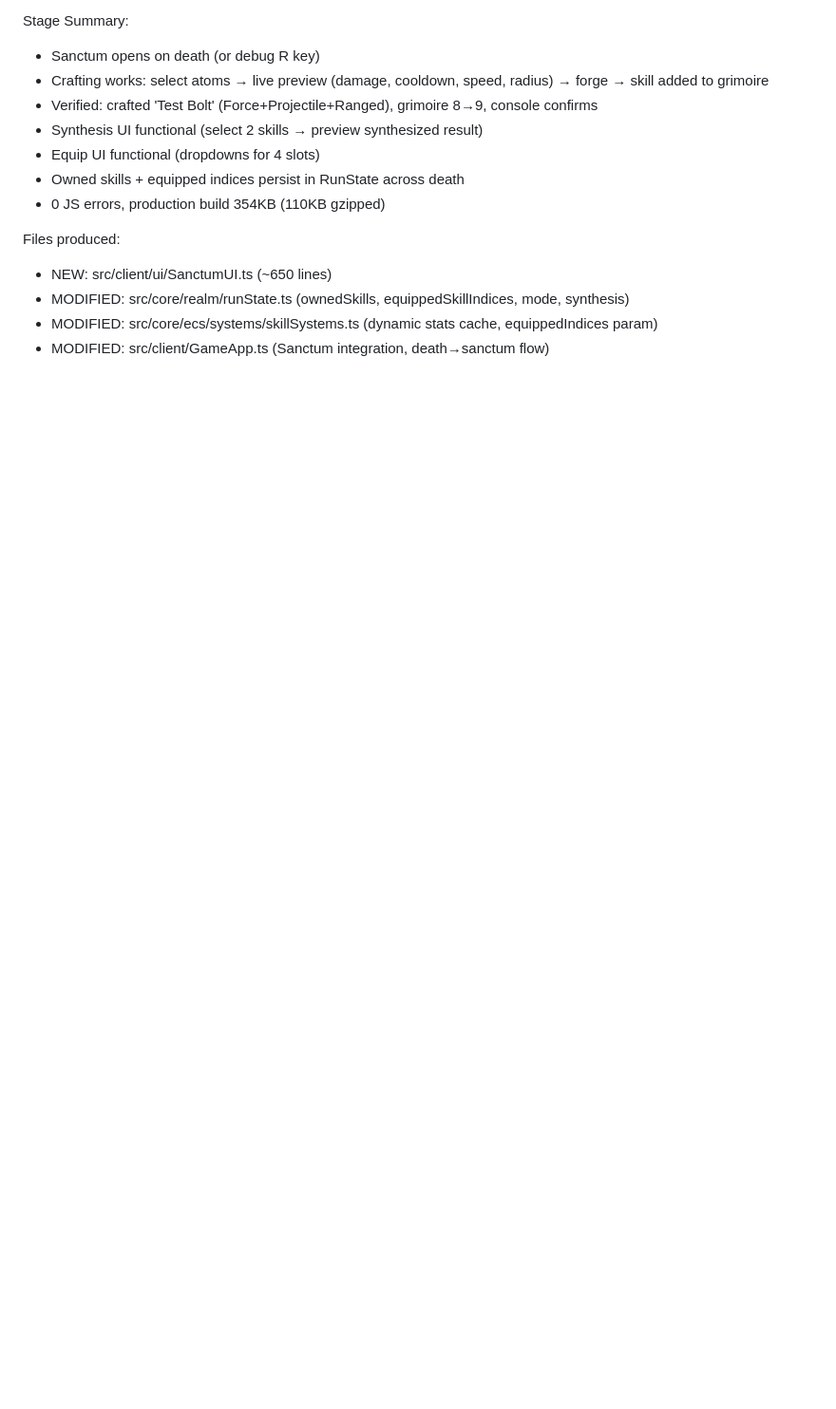
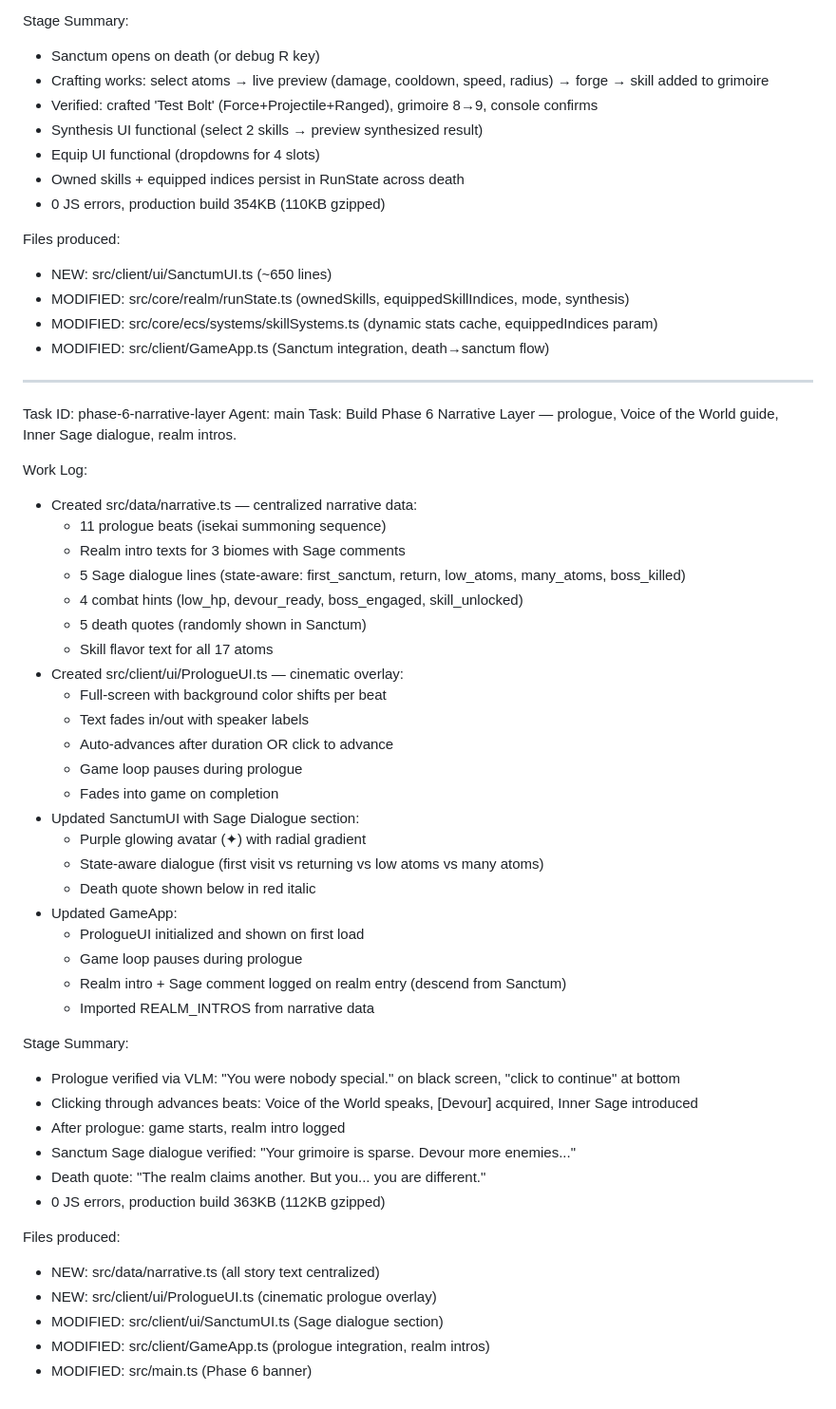
Before and after one commit to Chandima-Prabhath/SoulForge, a Markdown page: worklog.md, the part around the change. Shown at 95% size. GitHub-like rendering; blank space fills up the shorter version.

```diff
--- a/worklog.md
+++ b/worklog.md
@@ -507,3 +507,47 @@ Files produced:
 - MODIFIED: src/core/realm/runState.ts (ownedSkills, equippedSkillIndices, mode, synthesis)
 - MODIFIED: src/core/ecs/systems/skillSystems.ts (dynamic stats cache, equippedIndices param)
 - MODIFIED: src/client/GameApp.ts (Sanctum integration, death→sanctum flow)
+
+---
+Task ID: phase-6-narrative-layer
+Agent: main
+Task: Build Phase 6 Narrative Layer — prologue, Voice of the World guide, Inner Sage dialogue, realm intros.
+
+Work Log:
+- Created src/data/narrative.ts — centralized narrative data:
+  - 11 prologue beats (isekai summoning sequence)
+  - Realm intro texts for 3 biomes with Sage comments
+  - 5 Sage dialogue lines (state-aware: first_sanctum, return, low_atoms, many_atoms, boss_killed)
+  - 4 combat hints (low_hp, devour_ready, boss_engaged, skill_unlocked)
+  - 5 death quotes (randomly shown in Sanctum)
+  - Skill flavor text for all 17 atoms
+- Created src/client/ui/PrologueUI.ts — cinematic overlay:
+  - Full-screen with background color shifts per beat
+  - Text fades in/out with speaker labels
+  - Auto-advances after duration OR click to advance
+  - Game loop pauses during prologue
+  - Fades into game on completion
+- Updated SanctumUI with Sage Dialogue section:
+  - Purple glowing avatar (✦) with radial gradient
+  - State-aware dialogue (first visit vs returning vs low atoms vs many atoms)
+  - Death quote shown below in red italic
+- Updated GameApp:
+  - PrologueUI initialized and shown on first load
+  - Game loop pauses during prologue
+  - Realm intro + Sage comment logged on realm entry (descend from Sanctum)
+  - Imported REALM_INTROS from narrative data
+
+Stage Summary:
+- Prologue verified via VLM: "You were nobody special." on black screen, "click to continue" at bottom
+- Clicking through advances beats: Voice of the World speaks, [Devour] acquired, Inner Sage introduced
+- After prologue: game starts, realm intro logged
+- Sanctum Sage dialogue verified: "Your grimoire is sparse. Devour more enemies..."
+- Death quote: "The realm claims another. But you... you are different."
+- 0 JS errors, production build 363KB (112KB gzipped)
+
+Files produced:
+- NEW: src/data/narrative.ts (all story text centralized)
+- NEW: src/client/ui/PrologueUI.ts (cinematic prologue overlay)
+- MODIFIED: src/client/ui/SanctumUI.ts (Sage dialogue section)
+- MODIFIED: src/client/GameApp.ts (prologue integration, realm intros)
+- MODIFIED: src/main.ts (Phase 6 banner)
```
Also changed, not shown: README.md (+1 -0 lines).
